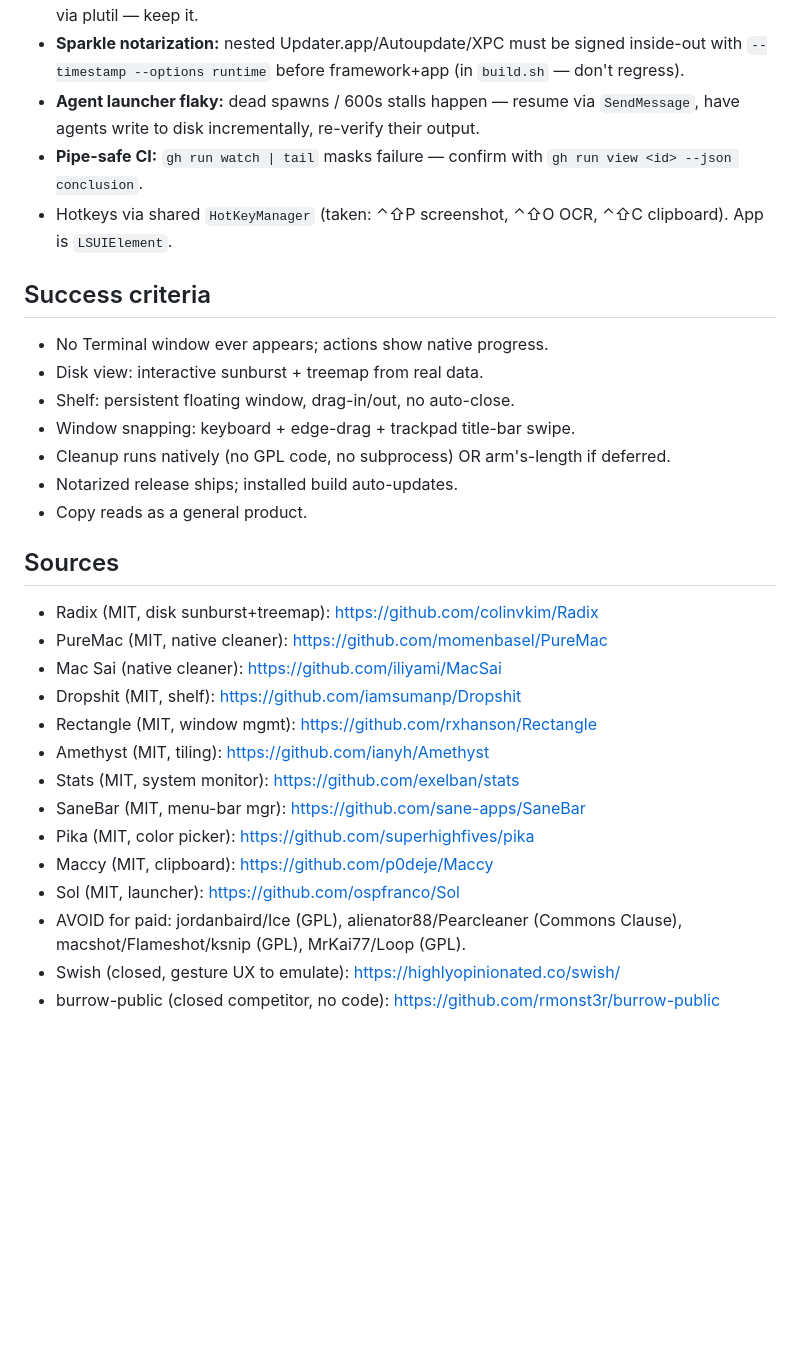
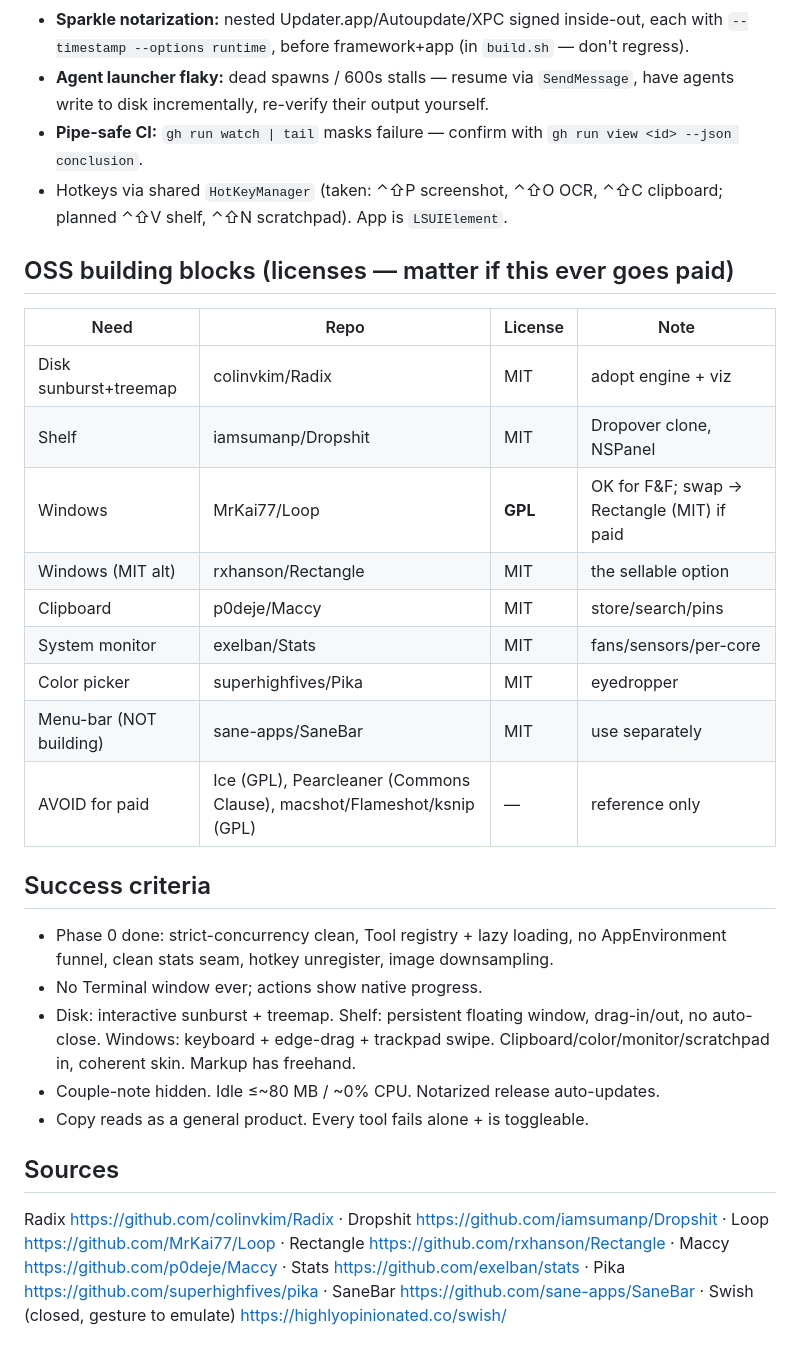
Before and after one commit to RawSalmon69/pear-cli, a Markdown page: docs/NEXT_SESSION_PROMPT.md, the part around one of its changes. Rendered like a GitHub page; blank space fills up the shorter version.

```diff
--- a/docs/NEXT_SESSION_PROMPT.md
+++ b/docs/NEXT_SESSION_PROMPT.md
@@ -105,38 +184,43 @@ Clause = do NOT copy into a closed/paid build (reference only).
   `companion-release.yml` reads CFBundleVersion via plutil — keep it.
-- **Sparkle notarization:** nested Updater.app/Autoupdate/XPC must be signed
-  inside-out with `--timestamp --options runtime` before framework+app (in
-  `build.sh` — don't regress).
-- **Agent launcher flaky:** dead spawns / 600s stalls happen — resume via
-  `SendMessage`, have agents write to disk incrementally, re-verify their output.
+- **Sparkle notarization:** nested Updater.app/Autoupdate/XPC signed inside-out,
+  each with `--timestamp --options runtime`, before framework+app (in `build.sh`
+  — don't regress).
+- **Agent launcher flaky:** dead spawns / 600s stalls — resume via `SendMessage`,
+  have agents write to disk incrementally, re-verify their output yourself.
 - **Pipe-safe CI:** `gh run watch | tail` masks failure — confirm with
   `gh run view <id> --json conclusion`.
 - Hotkeys via shared `HotKeyManager` (taken: ⌃⇧P screenshot, ⌃⇧O OCR, ⌃⇧C
-  clipboard). App is `LSUIElement`.
+  clipboard; planned ⌃⇧V shelf, ⌃⇧N scratchpad). App is `LSUIElement`.
+
+## OSS building blocks (licenses — matter if this ever goes paid)
+
+| Need | Repo | License | Note |
+|---|---|---|---|
+| Disk sunburst+treemap | colinvkim/Radix | MIT | adopt engine + viz |
+| Shelf | iamsumanp/Dropshit | MIT | Dropover clone, NSPanel |
+| Windows | MrKai77/Loop | **GPL** | OK for F&F; swap → Rectangle (MIT) if paid |
+| Windows (MIT alt) | rxhanson/Rectangle | MIT | the sellable option |
+| Clipboard | p0deje/Maccy | MIT | store/search/pins |
+| System monitor | exelban/Stats | MIT | fans/sensors/per-core |
+| Color picker | superhighfives/Pika | MIT | eyedropper |
+| Menu-bar (NOT building) | sane-apps/SaneBar | MIT | use separately |
+| AVOID for paid | Ice (GPL), Pearcleaner (Commons Clause), macshot/Flameshot/ksnip (GPL) | — | reference only |
 
 ## Success criteria
 
-- No Terminal window ever appears; actions show native progress.
-- Disk view: interactive sunburst + treemap from real data.
-- Shelf: persistent floating window, drag-in/out, no auto-close.
-- Window snapping: keyboard + edge-drag + trackpad title-bar swipe.
-- Cleanup runs natively (no GPL code, no subprocess) OR arm's-length if deferred.
-- Notarized release ships; installed build auto-updates.
-- Copy reads as a general product.
+- Phase 0 done: strict-concurrency clean, Tool registry + lazy loading, no
+  AppEnvironment funnel, clean stats seam, hotkey unregister, image downsampling.
+- No Terminal window ever; actions show native progress.
+- Disk: interactive sunburst + treemap. Shelf: persistent floating window,
+  drag-in/out, no auto-close. Windows: keyboard + edge-drag + trackpad swipe.
+  Clipboard/color/monitor/scratchpad in, coherent skin. Markup has freehand.
+- Couple-note hidden. Idle ≤~80 MB / ~0% CPU. Notarized release auto-updates.
+- Copy reads as a general product. Every tool fails alone + is toggleable.
 
 ## Sources
 
-- Radix (MIT, disk sunburst+treemap): https://github.com/colinvkim/Radix
-- PureMac (MIT, native cleaner): https://github.com/momenbasel/PureMac
-- Mac Sai (native cleaner): https://github.com/iliyami/MacSai
-- Dropshit (MIT, shelf): https://github.com/iamsumanp/Dropshit
-- Rectangle (MIT, window mgmt): https://github.com/rxhanson/Rectangle
-- Amethyst (MIT, tiling): https://github.com/ianyh/Amethyst
-- Stats (MIT, system monitor): https://github.com/exelban/stats
-- SaneBar (MIT, menu-bar mgr): https://github.com/sane-apps/SaneBar
-- Pika (MIT, color picker): https://github.com/superhighfives/pika
-- Maccy (MIT, clipboard): https://github.com/p0deje/Maccy
-- Sol (MIT, launcher): https://github.com/ospfranco/Sol
-- AVOID for paid: jordanbaird/Ice (GPL), alienator88/Pearcleaner (Commons Clause),
-  macshot/Flameshot/ksnip (GPL), MrKai77/Loop (GPL).
-- Swish (closed, gesture UX to emulate): https://highlyopinionated.co/swish/
-- burrow-public (closed competitor, no code): https://github.com/rmonst3r/burrow-public
+Radix https://github.com/colinvkim/Radix · Dropshit https://github.com/iamsumanp/Dropshit ·
+Loop https://github.com/MrKai77/Loop · Rectangle https://github.com/rxhanson/Rectangle ·
+Maccy https://github.com/p0deje/Maccy · Stats https://github.com/exelban/stats ·
+Pika https://github.com/superhighfives/pika · SaneBar https://github.com/sane-apps/SaneBar ·
+Swish (closed, gesture to emulate) https://highlyopinionated.co/swish/
```
Also changed, not shown: other parts of docs/NEXT_SESSION_PROMPT.md (+162 -83 lines).
